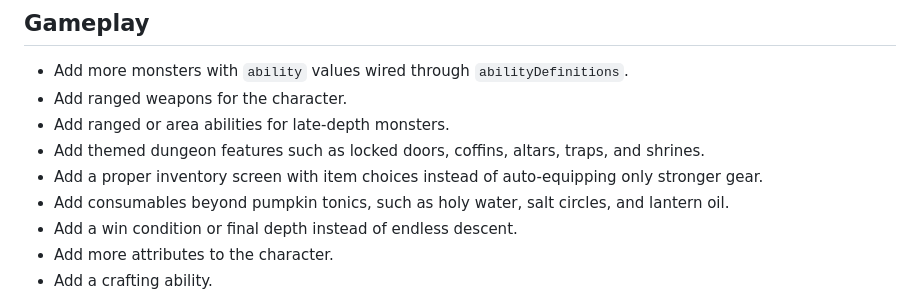
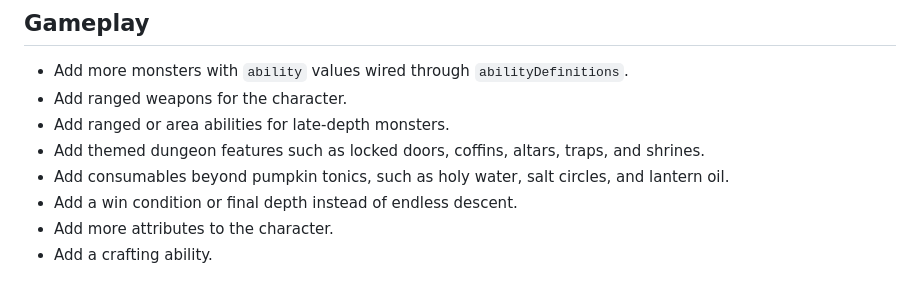
Before and after one commit to SeanStarkey/Hallowdeep, a Markdown page: TODO.md, the part around the change. Drawn GitHub-style.

Commit message:
Update TODO list with previous work completed.

```diff
--- a/TODO.md
+++ b/TODO.md
@@ -6,7 +6,6 @@
 - Add ranged weapons for the character.
 - Add ranged or area abilities for late-depth monsters.
 - Add themed dungeon features such as locked doors, coffins, altars, traps, and shrines.
-- Add a proper inventory screen with item choices instead of auto-equipping only stronger gear.
 - Add consumables beyond pumpkin tonics, such as holy water, salt circles, and lantern oil.
 - Add a win condition or final depth instead of endless descent.
 - Add more attributes to the character.
```
